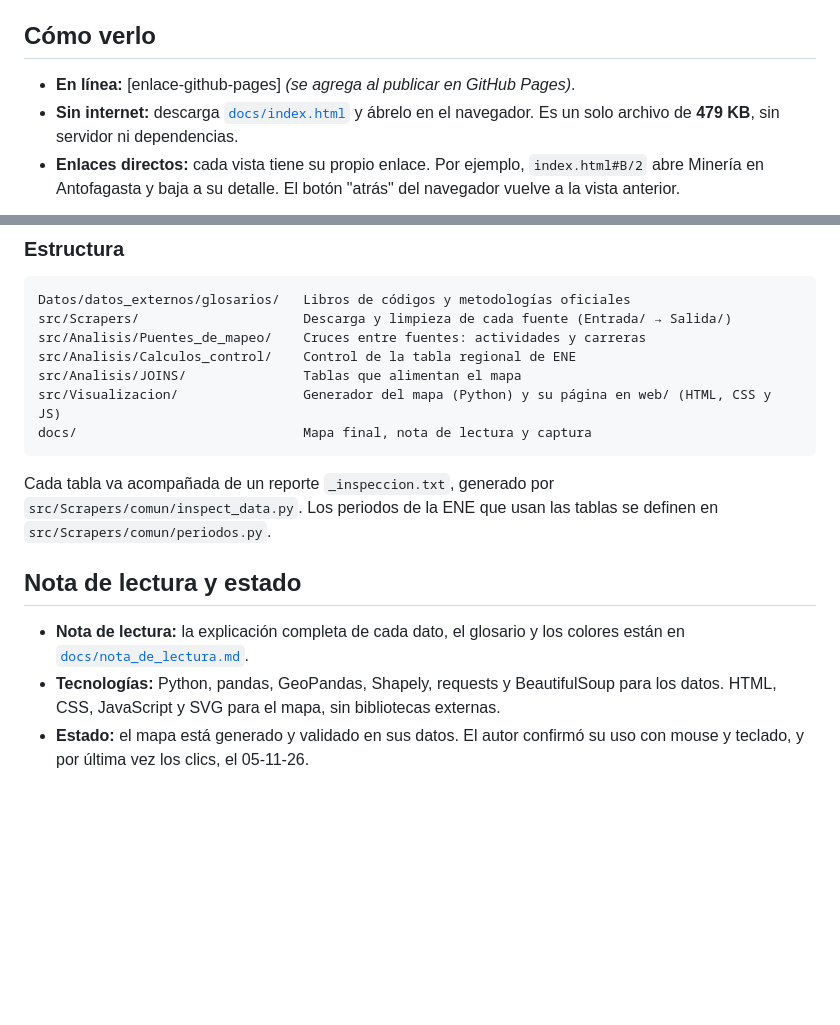
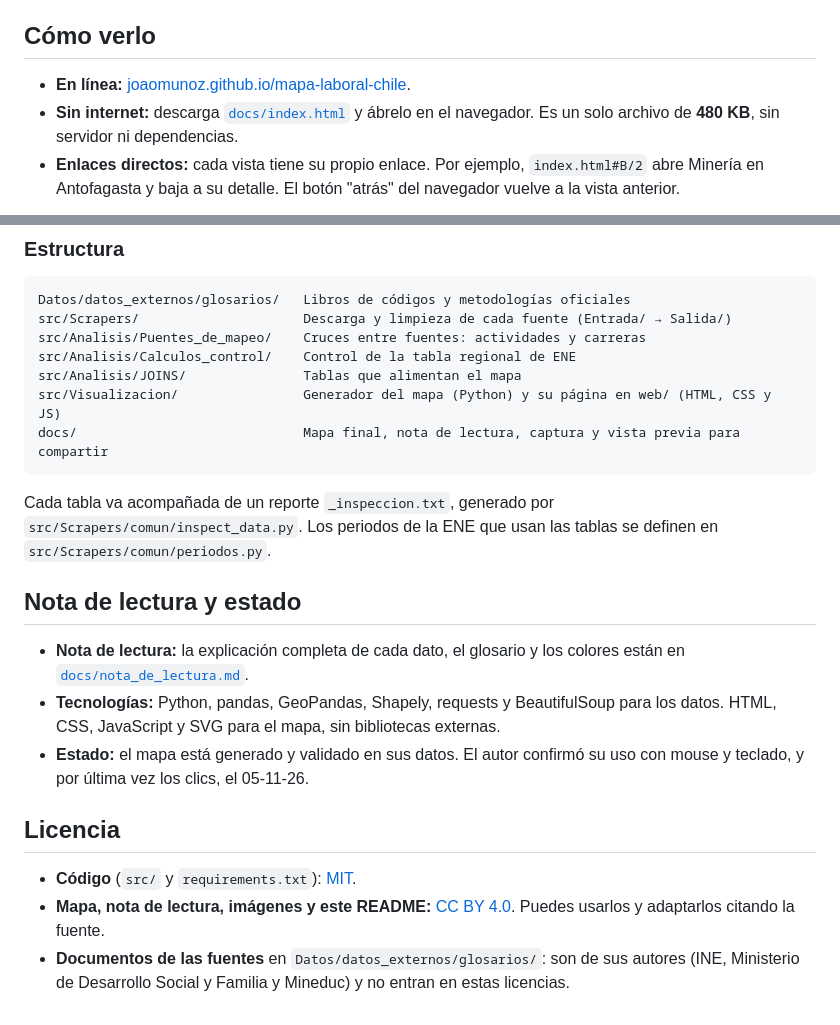
Before and after one commit to joaomunoz/mapa-laboral-chile, a Markdown page: README.md, 2 parts joined by grey strips. Drawn GitHub-style; blank space fills up the shorter version.

````diff
--- a/README.md
+++ b/README.md
@@ -18,8 +18,8 @@ Llenar ese vacío con una estimación habría supuesto la misma mezcla de carrer
 
 ## Cómo verlo
 
-- **En línea:** [enlace-github-pages] *(se agrega al publicar en GitHub Pages)*.
-- **Sin internet:** descarga [`docs/index.html`](docs/index.html) y ábrelo en el navegador. Es un solo archivo de **479 KB**, sin servidor ni dependencias.
+- **En línea:** [joaomunoz.github.io/mapa-laboral-chile](https://joaomunoz.github.io/mapa-laboral-chile/).
+- **Sin internet:** descarga [`docs/index.html`](docs/index.html) y ábrelo en el navegador. Es un solo archivo de **480 KB**, sin servidor ni dependencias.
 - **Enlaces directos:** cada vista tiene su propio enlace. Por ejemplo, `index.html#B/2` abre Minería en Antofagasta y baja a su detalle. El botón "atrás" del navegador vuelve a la vista anterior.
 
 ![Vista inicial del mapa: cada región tiene el color de la actividad que la distingue, junto a los principales hallazgos, la lista de regiones y el gráfico de hombres y mujeres por actividad](docs/mapa.png)
@@ -366,7 +366,7 @@ src/Analisis/Puentes_de_mapeo/    Cruces entre fuentes: actividades y carreras
 src/Analisis/Calculos_control/    Control de la tabla regional de ENE
 src/Analisis/JOINS/               Tablas que alimentan el mapa
 src/Visualizacion/                Generador del mapa (Python) y su página en web/ (HTML, CSS y JS)
-docs/                             Mapa final, nota de lectura y captura
+docs/                             Mapa final, nota de lectura, captura y vista previa para compartir
 ```
 
 Cada tabla va acompañada de un reporte `_inspeccion.txt`, generado por `src/Scrapers/comun/inspect_data.py`. Los periodos de la ENE que usan las tablas se definen en `src/Scrapers/comun/periodos.py`.
@@ -376,3 +376,9 @@ Cada tabla va acompañada de un reporte `_inspeccion.txt`, generado por `src/Scr
 - **Nota de lectura:** la explicación completa de cada dato, el glosario y los colores están en [`docs/nota_de_lectura.md`](docs/nota_de_lectura.md).
 - **Tecnologías:** Python, pandas, GeoPandas, Shapely, requests y BeautifulSoup para los datos. HTML, CSS, JavaScript y SVG para el mapa, sin bibliotecas externas.
 - **Estado:** el mapa está generado y validado en sus datos. El autor confirmó su uso con mouse y teclado, y por última vez los clics, el 05-11-26.
+
+## Licencia
+
+- **Código** (`src/` y `requirements.txt`): [MIT](LICENSE).
+- **Mapa, nota de lectura, imágenes y este README:** [CC BY 4.0](https://creativecommons.org/licenses/by/4.0/deed.es). Puedes usarlos y adaptarlos citando la fuente.
+- **Documentos de las fuentes** en `Datos/datos_externos/glosarios/`: son de sus autores (INE, Ministerio de Desarrollo Social y Familia y Mineduc) y no entran en estas licencias.
````
Also changed, not shown: docs/vista_previa.png (added), 3 other files.
